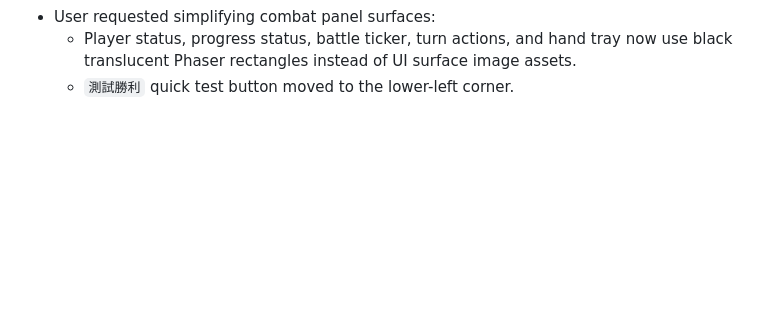
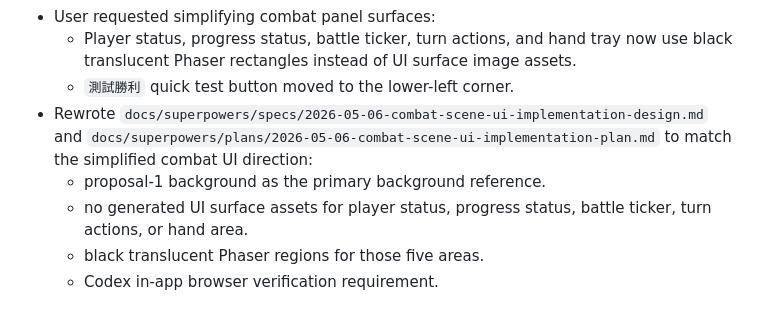
Before and after one commit to chencyr/mnemonic-sprie, a Markdown page: progress.md, the part around the change. Drawn GitHub-style; blank space fills up the shorter version.

Commit message:
docs: align combat ui superpower docs

```diff
--- a/progress.md
+++ b/progress.md
@@ -219,3 +219,8 @@ Original prompt: 初始化這個專案 git 準備一個遊戲開發
 - User requested simplifying combat panel surfaces:
   - Player status, progress status, battle ticker, turn actions, and hand tray now use black translucent Phaser rectangles instead of UI surface image assets.
   - `測試勝利` quick test button moved to the lower-left corner.
+- Rewrote `docs/superpowers/specs/2026-05-06-combat-scene-ui-implementation-design.md` and `docs/superpowers/plans/2026-05-06-combat-scene-ui-implementation-plan.md` to match the simplified combat UI direction:
+  - proposal-1 background as the primary background reference.
+  - no generated UI surface assets for player status, progress status, battle ticker, turn actions, or hand area.
+  - black translucent Phaser regions for those five areas.
+  - Codex in-app browser verification requirement.
```
Also changed, not shown: 2 other files.
